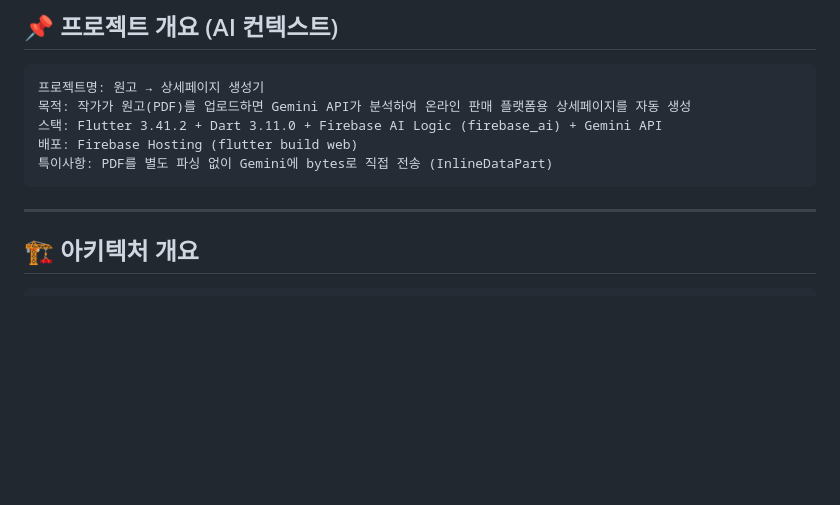
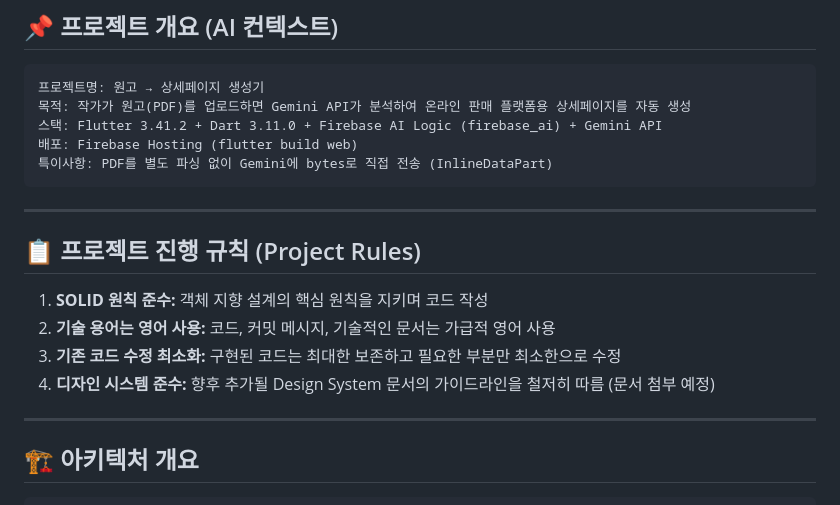
Before and after one commit to Creative-deliverables/gemini-hackathon, a Markdown page: AGENTS.md, the part around the change. GitHub-like rendering; blank space fills up the shorter version.

Commit message:
docs: add project rules to AGENTS.md

````diff
--- a/AGENTS.md
+++ b/AGENTS.md
@@ -13,6 +13,15 @@
 배포: Firebase Hosting (flutter build web)
 특이사항: PDF를 별도 파싱 없이 Gemini에 bytes로 직접 전송 (InlineDataPart)
 ```
+
+---
+
+## 📋 프로젝트 진행 규칙 (Project Rules)
+
+1. **SOLID 원칙 준수:** 객체 지향 설계의 핵심 원칙을 지키며 코드 작성
+2. **기술 용어는 영어 사용:** 코드, 커밋 메시지, 기술적인 문서는 가급적 영어 사용
+3. **기존 코드 수정 최소화:** 구현된 코드는 최대한 보존하고 필요한 부분만 최소한으로 수정
+4. **디자인 시스템 준수:** 향후 추가될 Design System 문서의 가이드라인을 철저히 따름 (문서 첨부 예정)
 
 ---
 
````
